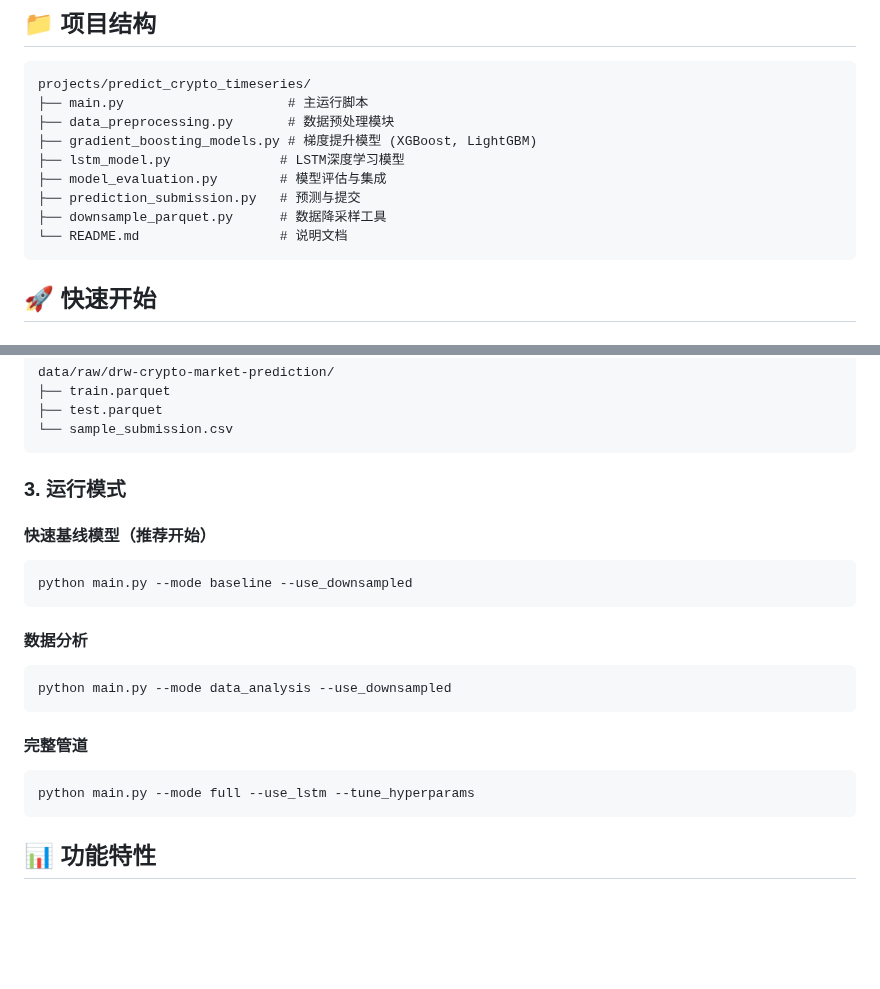
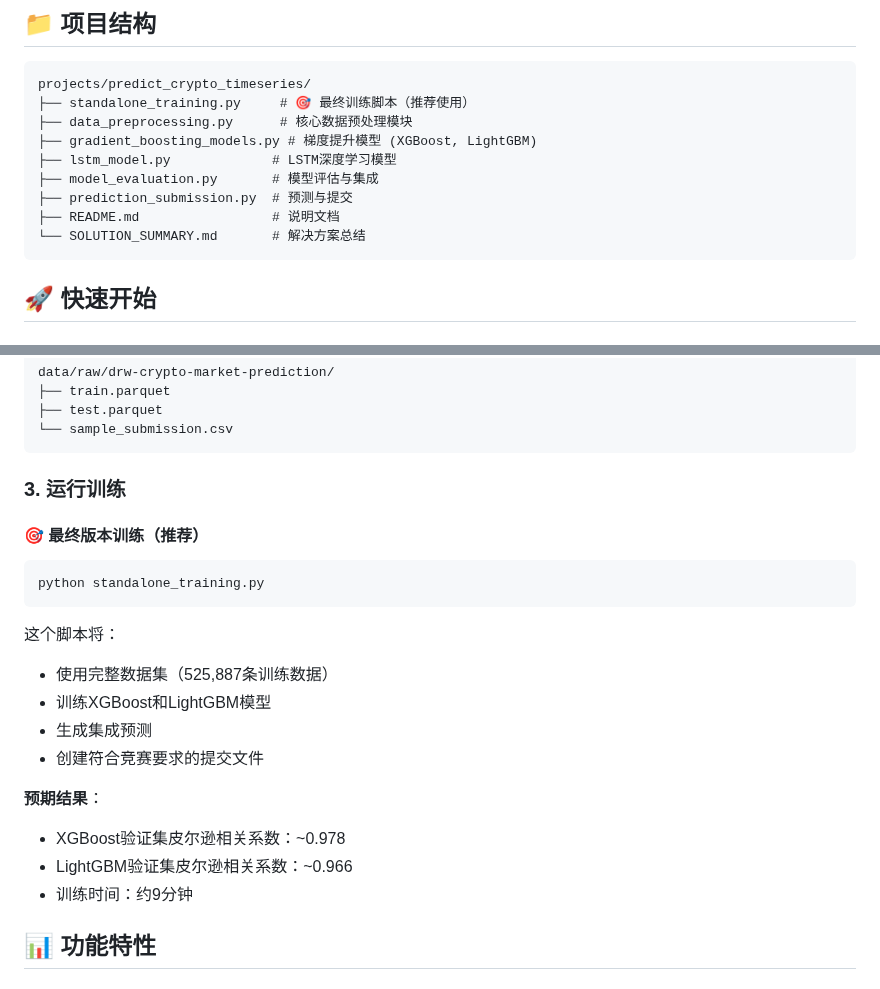
Before and after one commit to longwarriors/kaggleJoined, a Markdown page: projects/predict_crypto_timeseries/README.md, 2 parts joined by grey strips. Drawn GitHub-style; blank space fills up the shorter version.

Commit message:
docs: update README for final project structure
- Update project structure to reflect cleaned codebase
- Point to standalone_training.py as main entry point
- Add expected performance metrics
- Remove references to deleted process files
- Streamline usage instructions

````diff
--- a/projects/predict_crypto_timeseries/README.md
+++ b/projects/predict_crypto_timeseries/README.md
@@ -13,14 +13,14 @@
 
 ```
 projects/predict_crypto_timeseries/
-├── main.py                     # 主运行脚本
-├── data_preprocessing.py       # 数据预处理模块
+├── standalone_training.py     # 🎯 最终训练脚本（推荐使用）
+├── data_preprocessing.py      # 核心数据预处理模块
 ├── gradient_boosting_models.py # 梯度提升模型 (XGBoost, LightGBM)
-├── lstm_model.py              # LSTM深度学习模型
-├── model_evaluation.py        # 模型评估与集成
-├── prediction_submission.py   # 预测与提交
-├── downsample_parquet.py      # 数据降采样工具
-└── README.md                  # 说明文档
+├── lstm_model.py             # LSTM深度学习模型
+├── model_evaluation.py       # 模型评估与集成
+├── prediction_submission.py  # 预测与提交
+├── README.md                 # 说明文档
+└── SOLUTION_SUMMARY.md       # 解决方案总结
 ```
 
 ## 🚀 快速开始
@@ -43,22 +43,23 @@ data/raw/drw-crypto-market-prediction/
 └── sample_submission.csv
 ```
 
-### 3. 运行模式
+### 3. 运行训练
 
-#### 快速基线模型（推荐开始）
+#### 🎯 最终版本训练（推荐）
 ```bash
-python main.py --mode baseline --use_downsampled
+python standalone_training.py
 ```
 
-#### 数据分析
-```bash
-python main.py --mode data_analysis --use_downsampled
-```
+这个脚本将：
+- 使用完整数据集（525,887条训练数据）
+- 训练XGBoost和LightGBM模型
+- 生成集成预测
+- 创建符合竞赛要求的提交文件
 
-#### 完整管道
-```bash
-python main.py --mode full --use_lstm --tune_hyperparams
-```
+**预期结果**：
+- XGBoost验证集皮尔逊相关系数：~0.978
+- LightGBM验证集皮尔逊相关系数：~0.966
+- 训练时间：约9分钟
 
 ## 📊 功能特性
 
````
